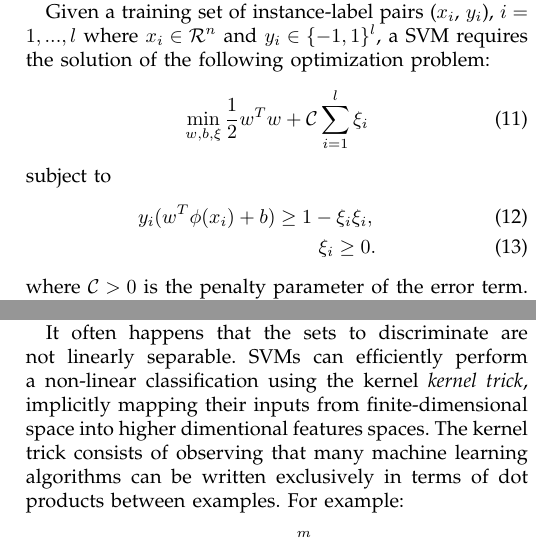
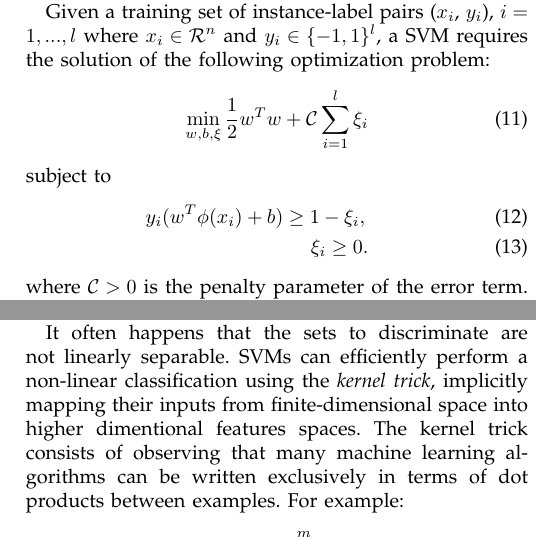
Before and after one commit to AlessioQuercia/Emotion_Recognition, a LaTeX paper (Relazione/Progetto_INMCA.tex): two parts of the columns of page 4 of 6, joined at a grey line, cut so that both start at the same text. Compiled offline with LaTeX, dvips and Ghostscript.

Commit message:
Document revision

```diff
--- a/Relazione/Progetto_INMCA.tex
+++ b/Relazione/Progetto_INMCA.tex
@@ -763,7 +763,7 @@ Given a training set of instance-label pairs ($x_i$, $y_i$), $i= 1, ..., l$ wher
 \end{equation}
 subject to
 \begin{eqnarray}
-y_i(w^T\phi(x_i)+b)\geq 1-\xi_i\xi_i, \\
+y_i(w^T\phi(x_i)+b)\geq 1-\xi_i, \\
 \xi_i \geq 0.
 \end{eqnarray}
 where $\mathcal{C} > 0$ is the penalty parameter of the error term. The training vectors $x_i$ are mapped into a higher (maybe infinite) dimentional space by the function $\phi$. SVM finds a linear separating hyperplane with the maximal margin in this higher dimentional space \cite{hsu2003practical}.
@@ -771,7 +771,7 @@ where $\mathcal{C} > 0$ is the penalty parameter of the error term. The training
 A Support Vector Machine (SVM) is a supervised learning model with an associated learning algorithm that analyze data used for classification and regression analysis. Given a set of training examples, each one marked as belonging to one or the other of two categories, a SVM training algorithm builds a model that assigns new examples to one category or the other, making it a non-probabilistic binary linear classifier.
 A support vector machine constructs a hyperplane or set of hyperplanes	 in a high- or infinite-dimensional space, which can be used for classification, regression, or other tasks like outliers detection.
 
-It often happens that the sets to discriminate are not linearly separable. SVMs can efficiently perform a non-linear classification using the kernel \textit{kernel trick}, implicitly mapping their inputs from finite-dimensional space into higher dimentional features spaces. The kernel trick consists of observing that many machine learning algorithms can be written exclusively in terms of dot products between examples. For example:
+It often happens that the sets to discriminate are not linearly separable. SVMs can efficiently perform a non-linear classification using the \textit{kernel trick}, implicitly mapping their inputs from finite-dimensional space into higher dimentional features spaces. The kernel trick consists of observing that many machine learning algorithms can be written exclusively in terms of dot products between examples. For example:
 \begin{equation}
 w^Tx + b = b + \sum_{i=1}^m {\alpha_ix^Tx^{(i)}}
 \end{equation}
```
Also changed, not shown: Relazione/Progetto_INMCA.pdf, 3 other files.
